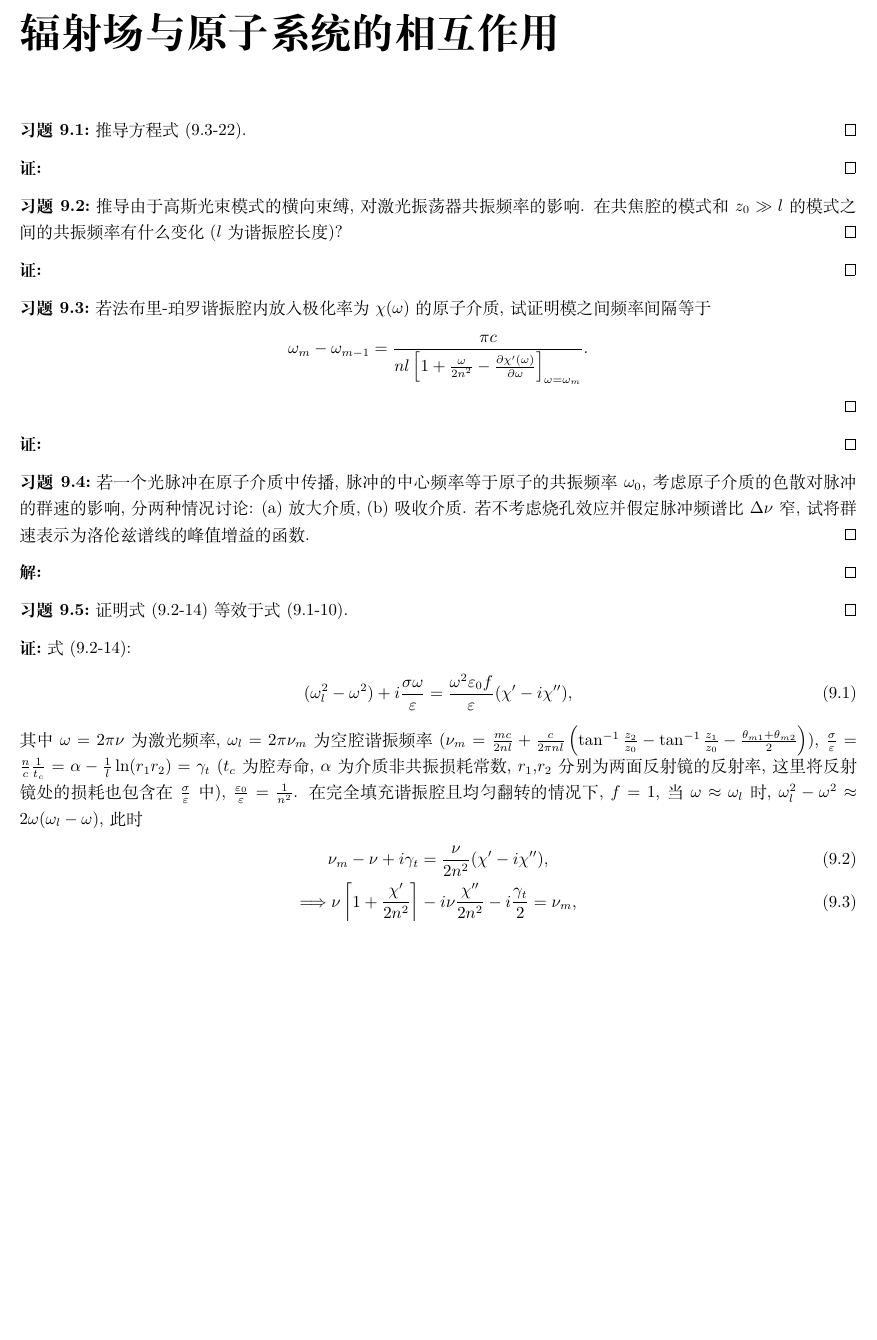
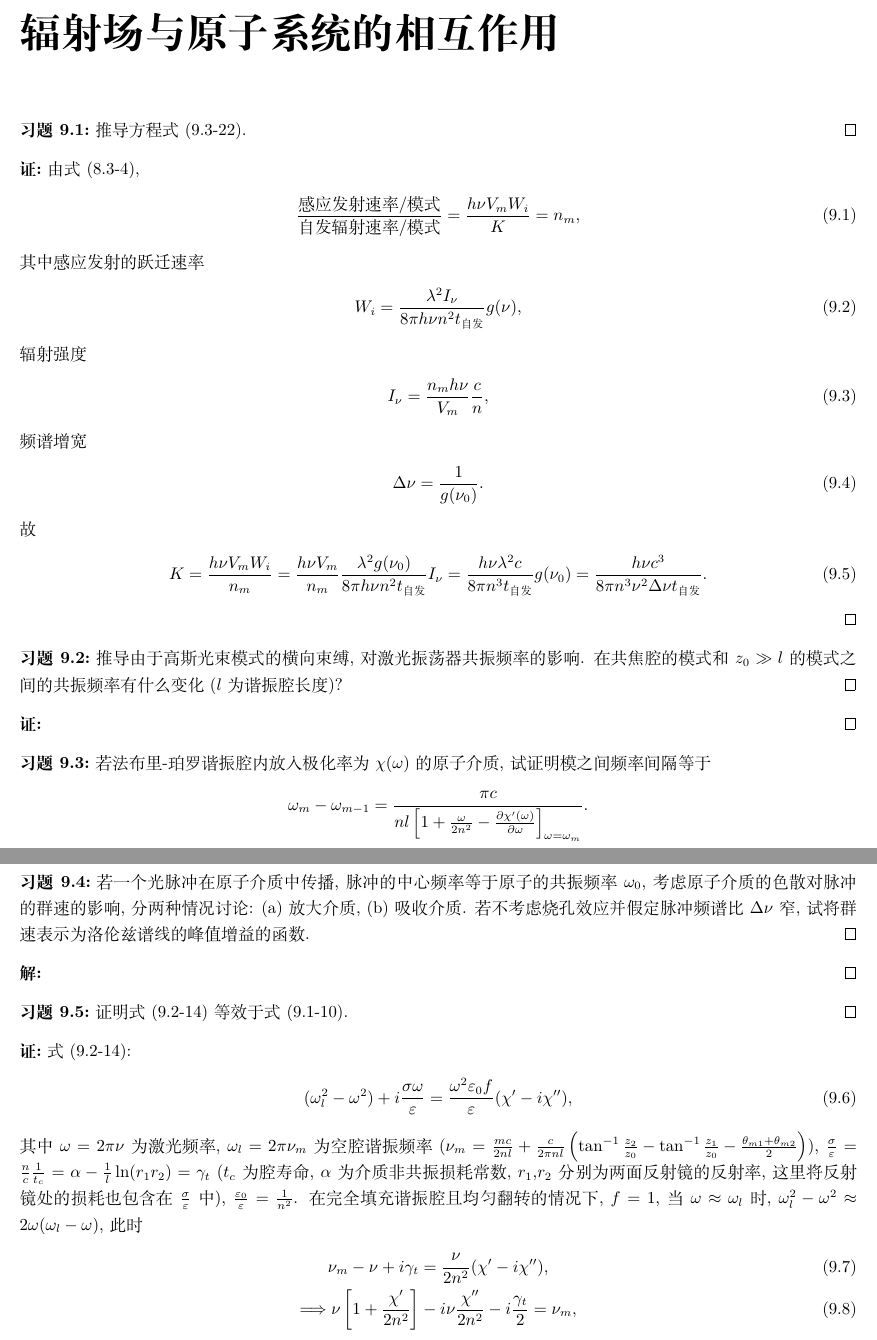
Before and after one commit to Chen-Jialin/Quantum-Electronics-Assignments, a LaTeX document (chap-9.tex): part of page 1 of 2 before the commit and two parts of pages 1 and 2 of 2 after it, the two joined at a grey line, cut so that both start at the same text, the shorter picture padded with empty space. Compiled offline with XeLaTeX.

Commit message:
9.1 finished

```diff
--- a/chap-9.tex
+++ b/chap-9.tex
@@ -10,7 +10,26 @@
     推导方程式 (9.3-22).
 \end{exe}
 \begin{pf}
-
+    由式 (8.3-4),
+    \begin{align}
+        \frac{\text{感应发射速率}/\text{模式}}{\text{自发辐射速率}/\text{模式}}=\frac{h\nu V_mW_i}{K}=n_m,
+    \end{align}
+    其中感应发射的跃迁速率
+    \begin{align}
+        W_i=\frac{\lambda^2I_{\nu}}{8\pi h\nu n^2t_{\text{自发}}}g(\nu),
+    \end{align}
+    辐射强度
+    \begin{align}
+        I_{\nu}=\frac{n_mh\nu}{V_m}\frac{c}{n},
+    \end{align}
+    频谱增宽
+    \begin{align}
+        \Delta\nu=\frac{1}{g(\nu_0)}.
+    \end{align}
+    故
+    \begin{align}
+        K=\frac{h\nu V_mW_i}{n_m}=\frac{h\nu V_m}{n_m}\frac{\lambda^2g(\nu_0)}{8\pi h\nu n^2t_{\text{自发}}}I_{\nu}=\frac{h\nu\lambda^2c}{8\pi n^3t_{\text{自发}}}g(\nu_0)=\frac{h\nu c^3}{8\pi n^3\nu^2\Delta\nu t_{\text{自发}}}.
+    \end{align}
 \end{pf}
 
 \begin{exe}
```
